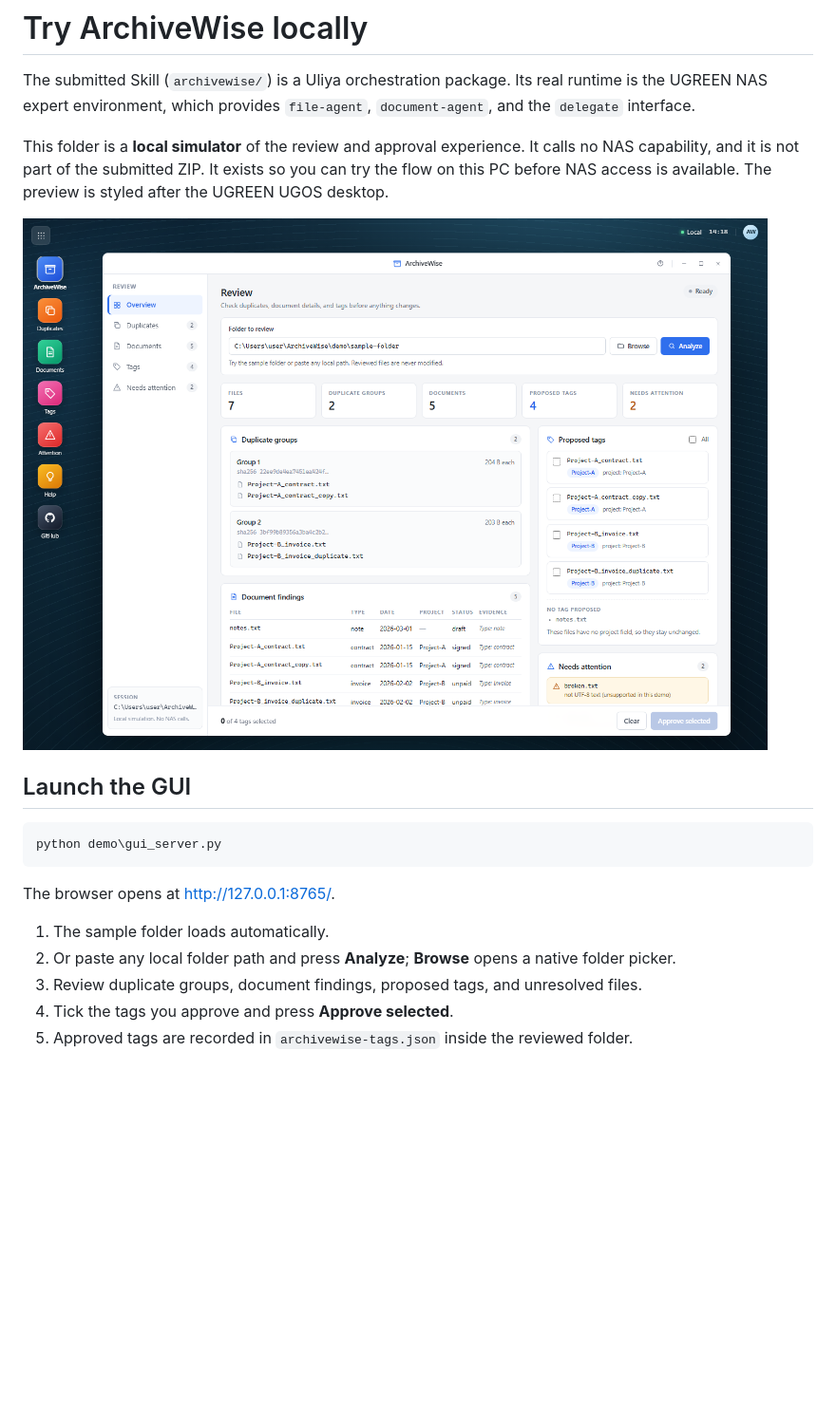
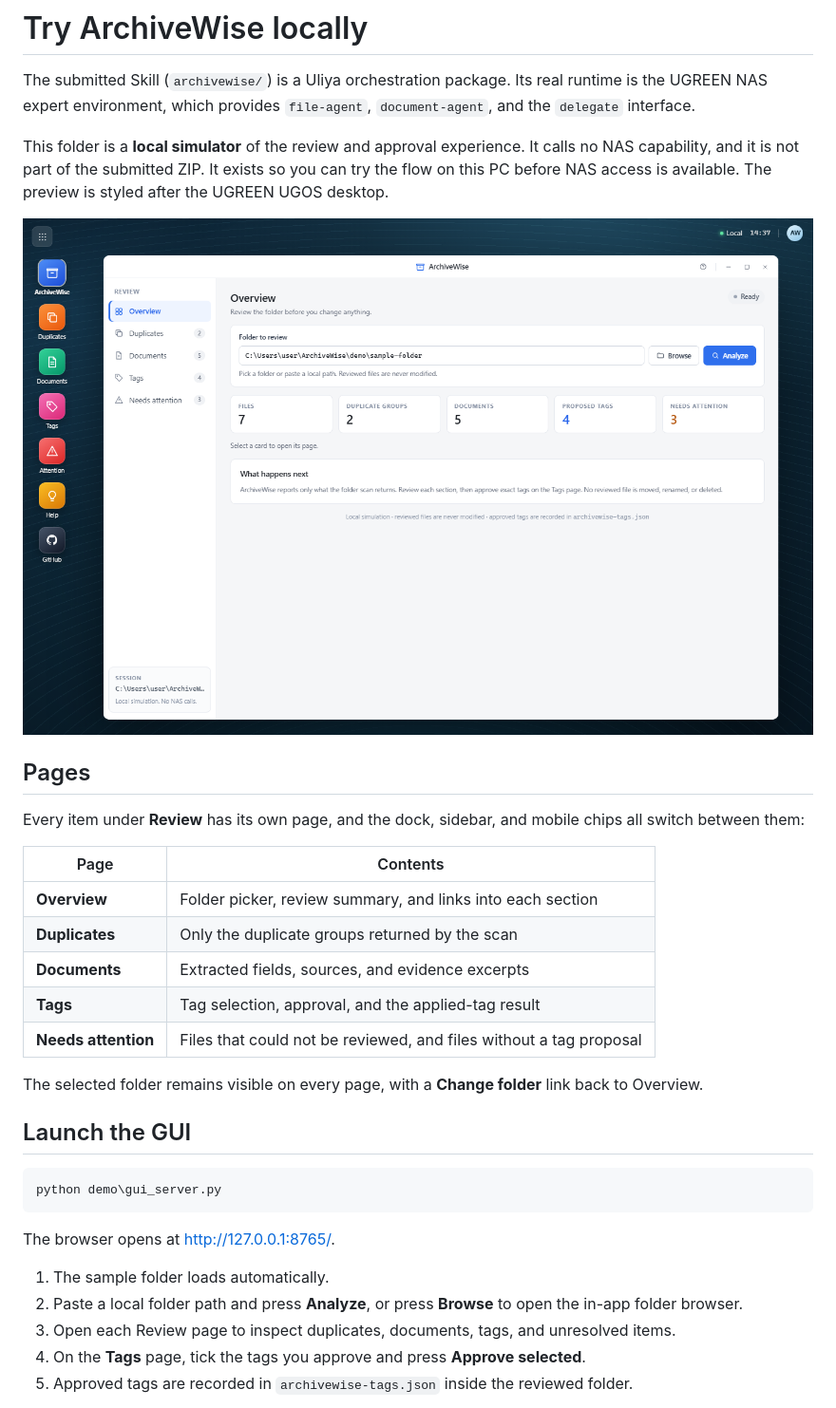
Before and after one commit to Enendugodwin/Archivewise, a Markdown page: demo/README.md, the part around one of its changes. Shown at 95% size. Rendered like a GitHub page; pictures changed too: demo/archivewise-gui.png; blank space fills up the shorter version.

Commit message:
Split review into pages and replace folder dialog with in-app browser

```diff
--- a/demo/README.md
+++ b/demo/README.md
@@ -4,7 +4,21 @@ The submitted Skill (`archivewise/`) is a Uliya orchestration package. Its real
 
 This folder is a **local simulator** of the review and approval experience. It calls no NAS capability, and it is not part of the submitted ZIP. It exists so you can try the flow on this PC before NAS access is available. The preview is styled after the UGREEN UGOS desktop.
 
-![ArchiveWise local GUI showing duplicate groups, document findings, and proposed tags](archivewise-gui.png)
+![ArchiveWise local GUI overview](archivewise-gui.png)
+
+## Pages
+
+Every item under **Review** has its own page, and the dock, sidebar, and mobile chips all switch between them:
+
+| Page | Contents |
+|---|---|
+| **Overview** | Folder picker, review summary, and links into each section |
+| **Duplicates** | Only the duplicate groups returned by the scan |
+| **Documents** | Extracted fields, sources, and evidence excerpts |
+| **Tags** | Tag selection, approval, and the applied-tag result |
+| **Needs attention** | Files that could not be reviewed, and files without a tag proposal |
+
+The selected folder remains visible on every page, with a **Change folder** link back to Overview.
 
 ## Launch the GUI
 
@@ -15,7 +29,7 @@ python demo\gui_server.py
 The browser opens at <http://127.0.0.1:8765/>.
 
 1. The sample folder loads automatically.
-2. Or paste any local folder path and press **Analyze**; **Browse** opens a native folder picker.
-3. Review duplicate groups, document findings, proposed tags, and unresolved files.
-4. Tick the tags you approve and press **Approve selected**.
+2. Paste a local folder path and press **Analyze**, or press **Browse** to open the in-app folder browser.
+3. Open each Review page to inspect duplicates, documents, tags, and unresolved items.
+4. On the **Tags** page, tick the tags you approve and press **Approve selected**.
 5. Approved tags are recorded in `archivewise-tags.json` inside the reviewed folder.
```
Also changed, not shown: other parts of demo/README.md (+4 -0 lines), README.md (+2 -2 lines), demo/archivewise-browse.png (added), demo/archivewise-pages-duplicates.png (added), demo/archivewise-pages-tags.png (added), 2 other files.
